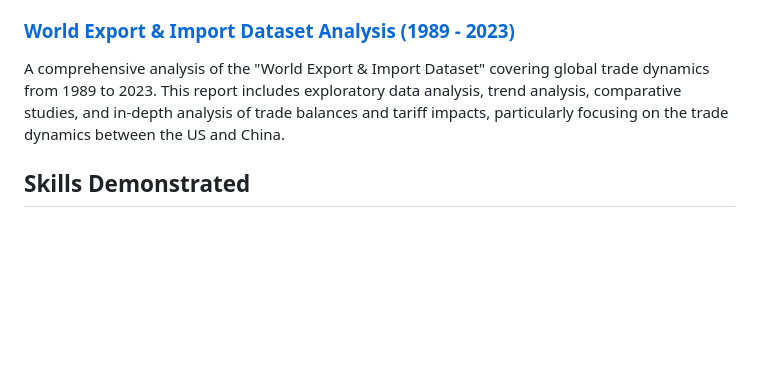
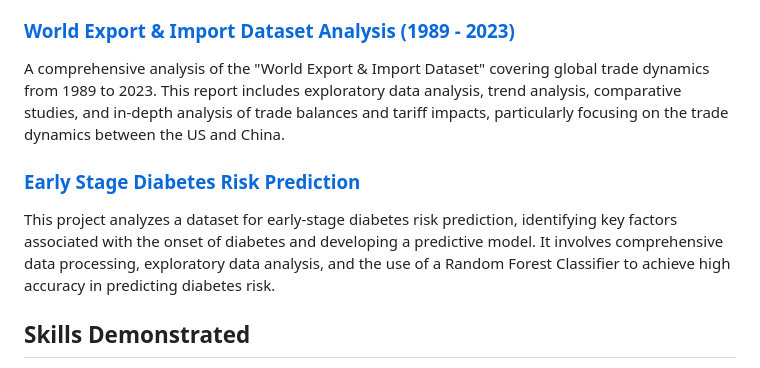
Before and after one commit to mohamad00122/Data_Analysis_Portfolio, a Markdown page: README.md, the part around the change. Rendered like a GitHub page; blank space fills up the shorter version.

```diff
--- a/README.md
+++ b/README.md
@@ -43,6 +43,9 @@ An in-depth analysis of the construction investment trends in Japan over a 60-ye
 ### [World Export & Import Dataset Analysis (1989 - 2023)](/World_Imports_Exports_Analysis)
 A comprehensive analysis of the "World Export & Import Dataset" covering global trade dynamics from 1989 to 2023. This report includes exploratory data analysis, trend analysis, comparative studies, and in-depth analysis of trade balances and tariff impacts, particularly focusing on the trade dynamics between the US and China.
 
+### [Early Stage Diabetes Risk Prediction](/early_stage_diabetes_risk_prediction_Analysis)
+This project analyzes a dataset for early-stage diabetes risk prediction, identifying key factors associated with the onset of diabetes and developing a predictive model. It involves comprehensive data processing, exploratory data analysis, and the use of a Random Forest Classifier to achieve high accuracy in predicting diabetes risk.
+
 ## Skills Demonstrated
 
 - Data Cleaning and Preprocessing
```
